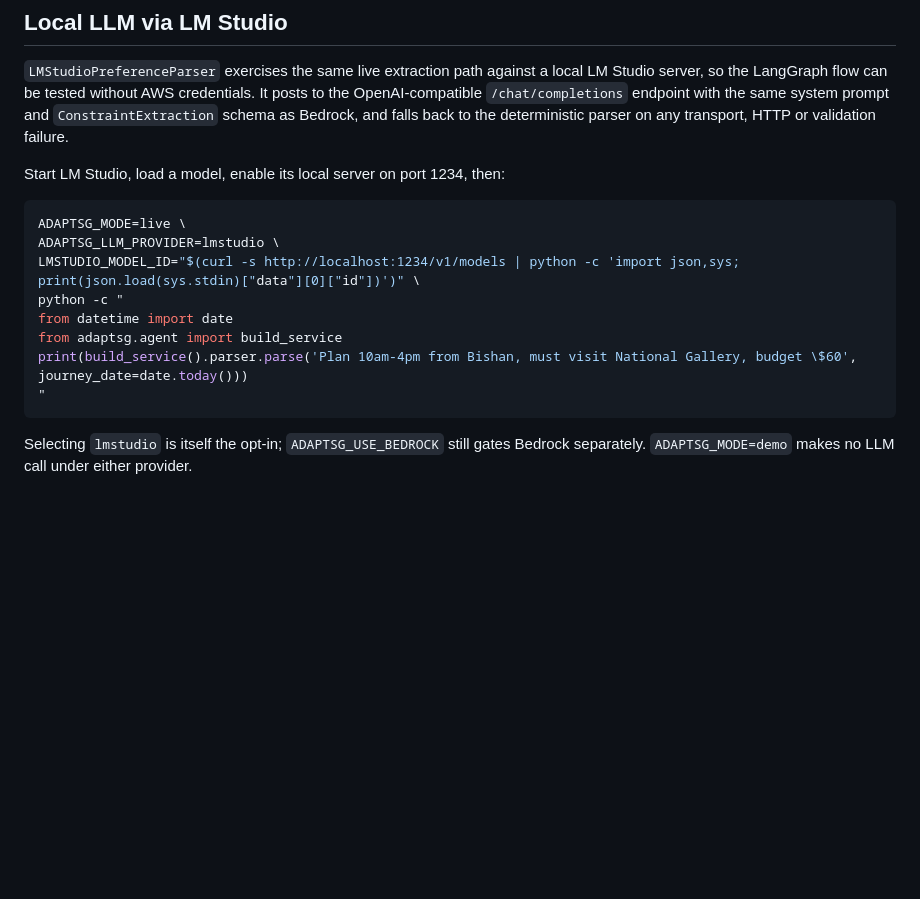
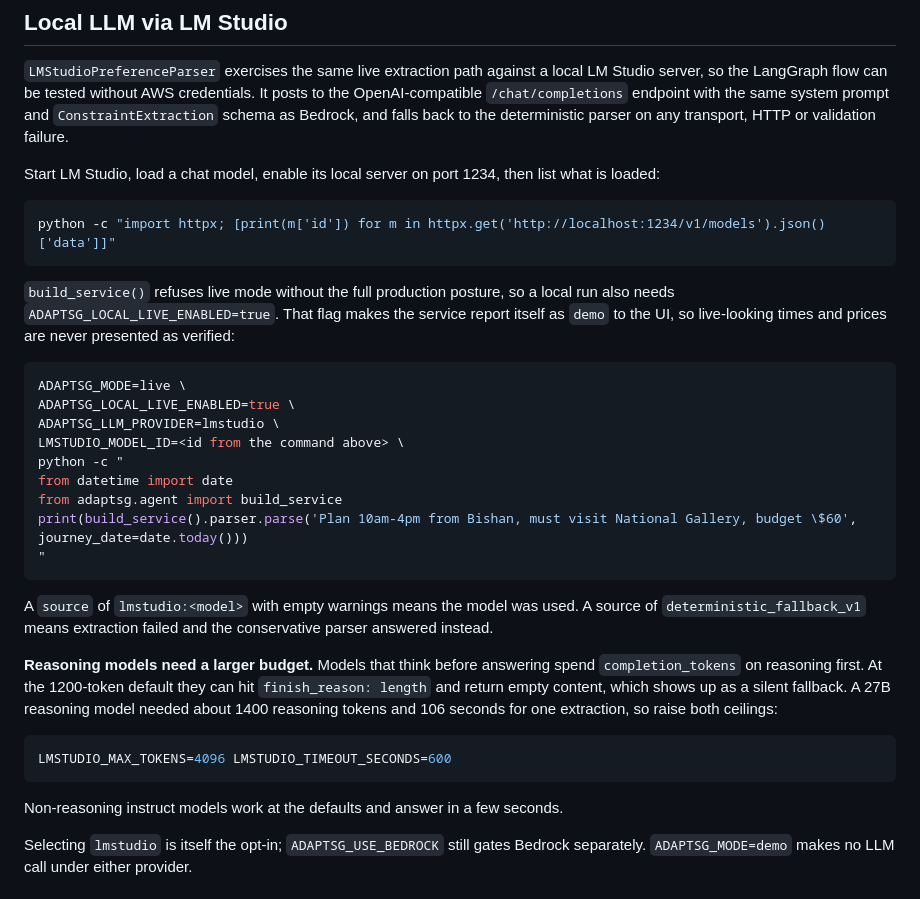
Before and after one commit to BarneyLaw/simplify-next, a Markdown page: README.md, the part around the change. Rendered like a GitHub page; blank space fills up the shorter version.

Commit message:
docs: correct the LM Studio local-run instructions
Verified against a local LM Studio server and found two errors in the original
instructions.

build_service() raises RetentionConfigurationMissing in live mode without the
full production posture, so a local run also needs ADAPTSG_LOCAL_LIVE_ENABLED.

Reasoning models spend completion_tokens on reasoning before answering. At the
1200-token default they hit finish_reason: length and return empty content,
which surfaces as a silent deterministic fallback rather than an error. Document
raising LMSTUDIO_MAX_TOKENS and LMSTUDIO_TIMEOUT_SECONDS, and how to tell a real
extraction from a fallback.

Co-Authored-By: Claude Opus 5 <noreply@anthropic.com>
Claude-Session: https://claude.ai/code/session_01GYNJ7F9PDZRDa7RYkTZtyY

````diff
--- a/README.md
+++ b/README.md
@@ -145,18 +145,41 @@ so the LangGraph flow can be tested without AWS credentials. It posts to the Ope
 `/chat/completions` endpoint with the same system prompt and `ConstraintExtraction` schema as
 Bedrock, and falls back to the deterministic parser on any transport, HTTP or validation failure.
 
-Start LM Studio, load a model, enable its local server on port 1234, then:
+Start LM Studio, load a chat model, enable its local server on port 1234, then list what is loaded:
+
+```sh
+python -c "import httpx; [print(m['id']) for m in httpx.get('http://localhost:1234/v1/models').json()['data']]"
+```
+
+`build_service()` refuses live mode without the full production posture, so a local run also needs
+`ADAPTSG_LOCAL_LIVE_ENABLED=true`. That flag makes the service report itself as `demo` to the UI, so
+live-looking times and prices are never presented as verified:
 
 ```sh
 ADAPTSG_MODE=live \
+ADAPTSG_LOCAL_LIVE_ENABLED=true \
 ADAPTSG_LLM_PROVIDER=lmstudio \
-LMSTUDIO_MODEL_ID="$(curl -s http://localhost:1234/v1/models | python -c 'import json,sys; print(json.load(sys.stdin)["data"][0]["id"])')" \
+LMSTUDIO_MODEL_ID=<id from the command above> \
 python -c "
 from datetime import date
 from adaptsg.agent import build_service
 print(build_service().parser.parse('Plan 10am-4pm from Bishan, must visit National Gallery, budget \$60', journey_date=date.today()))
 "
 ```
+
+A `source` of `lmstudio:<model>` with empty warnings means the model was used. A source of
+`deterministic_fallback_v1` means extraction failed and the conservative parser answered instead.
+
+**Reasoning models need a larger budget.** Models that think before answering spend
+`completion_tokens` on reasoning first. At the 1200-token default they can hit `finish_reason:
+length` and return empty content, which shows up as a silent fallback. A 27B reasoning model needed
+about 1400 reasoning tokens and 106 seconds for one extraction, so raise both ceilings:
+
+```sh
+LMSTUDIO_MAX_TOKENS=4096 LMSTUDIO_TIMEOUT_SECONDS=600
+```
+
+Non-reasoning instruct models work at the defaults and answer in a few seconds.
 
 Selecting `lmstudio` is itself the opt-in; `ADAPTSG_USE_BEDROCK` still gates Bedrock separately.
 `ADAPTSG_MODE=demo` makes no LLM call under either provider.
````
